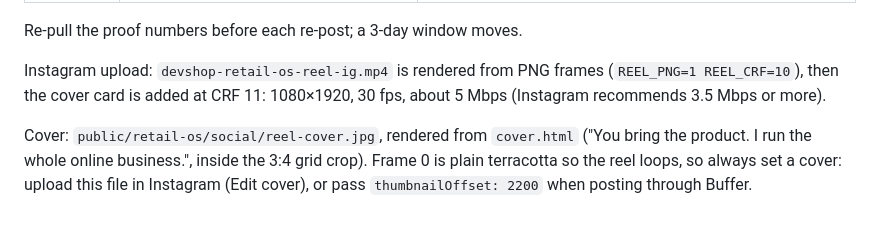
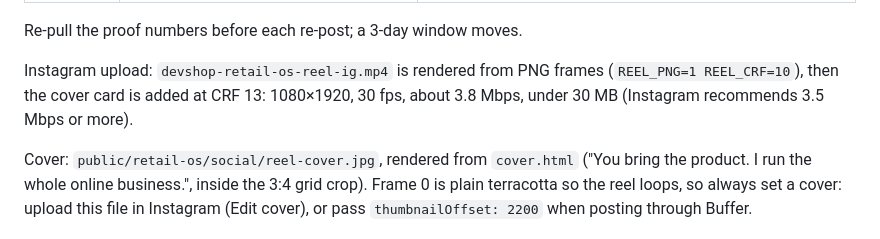
Before and after one commit to virat-mohan/ViratMohan, a Markdown page: tools/reel/README.md, the part around the change. GitHub-like rendering.

Commit message:
Instagram reel: CRF 13 (3.8 Mbps, 27 MB) to stay under 30 MB
Co-Authored-By: Claude Opus 5.5 <noreply@anthropic.com>
Claude-Session: https://claude.ai/code/session_01Ke9UyQKYGunxy6KRzvTrGa

```diff
--- a/tools/reel/README.md
+++ b/tools/reel/README.md
@@ -31,6 +31,6 @@ The earlier synthesised soundtracks were rejected as sounding like MIDI and are
 
 Re-pull the proof numbers before each re-post; a 3-day window moves.
 
-Instagram upload: `devshop-retail-os-reel-ig.mp4` is rendered from PNG frames (`REEL_PNG=1 REEL_CRF=10`), then the cover card is added at CRF 11: 1080×1920, 30 fps, about 5 Mbps (Instagram recommends 3.5 Mbps or more).
+Instagram upload: `devshop-retail-os-reel-ig.mp4` is rendered from PNG frames (`REEL_PNG=1 REEL_CRF=10`), then the cover card is added at CRF 13: 1080×1920, 30 fps, about 3.8 Mbps, under 30 MB (Instagram recommends 3.5 Mbps or more).
 
 Cover: `public/retail-os/social/reel-cover.jpg`, rendered from `cover.html` ("You bring the product. I run the whole online business.", inside the 3:4 grid crop). Frame 0 is plain terracotta so the reel loops, so always set a cover: upload this file in Instagram (Edit cover), or pass `thumbnailOffset: 2200` when posting through Buffer.
```
